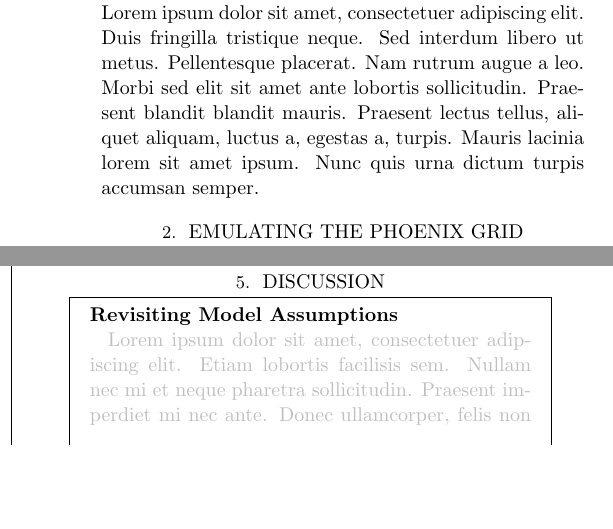
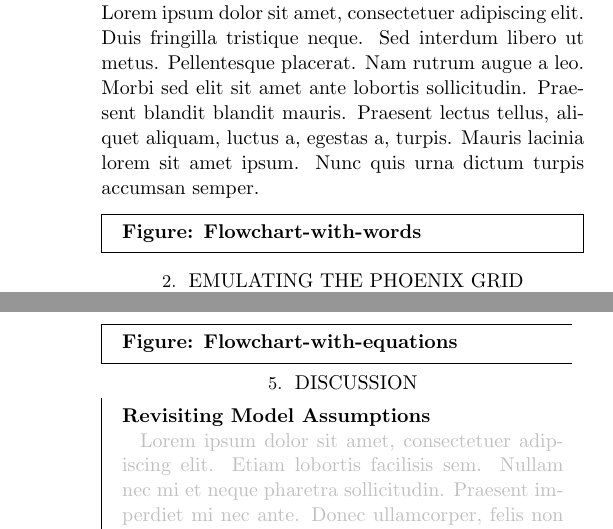
Before and after one commit to gully/blase, a LaTeX paper (paper/paper2/ms.tex): two parts of the columns of pages 1 and 2 of 4 before the commit and two parts of the columns of pages 1 and 3 of 5 after it, joined at a grey line, cut so that both start at the same text, the shorter picture padded with empty space. Compiled offline with LaTeX, dvips and Ghostscript.

Commit message:
Neat ideas for repittion of a flowchart!

```diff
--- a/paper/paper2/ms.tex
+++ b/paper/paper2/ms.tex
@@ -27,6 +27,9 @@
 \section{Introduction}
 \blindtext
 
+\begin{mdframed}
+    \textbf{Figure: Flowchart-with-words}
+\end{mdframed}
 
 \section{Emulating the PHOENIX grid}
 
@@ -90 +96,3 @@
 
+\begin{mdframed}
+    \textbf{Figure: Flowchart-with-equations}
```
Also changed, not shown: paper/paper2/ms.tex (6 more changed lines).
